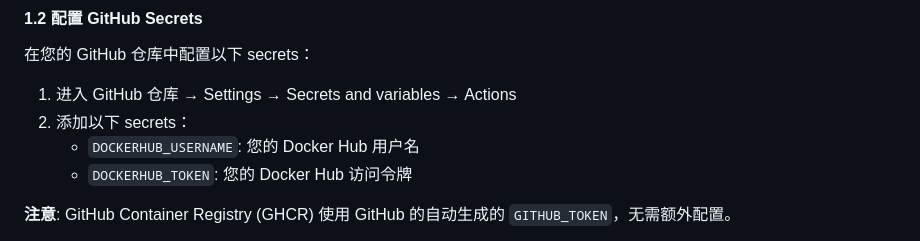
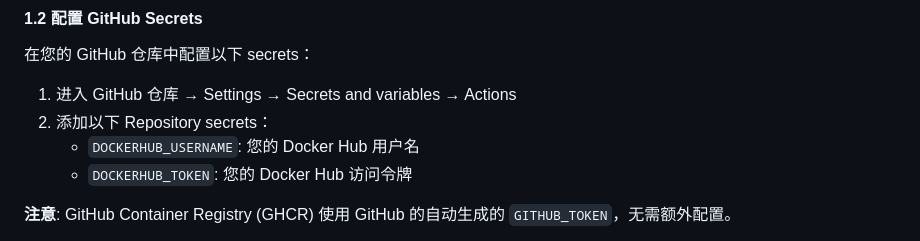
Before and after one commit to flyinke/wubi-dict-sync, a Markdown page: DEPLOYMENT.md, the part around the change. Rendered like a GitHub page.

Commit message:
完善DEPLOYMENT.md

```diff
--- a/DEPLOYMENT.md
+++ b/DEPLOYMENT.md
@@ -15,7 +15,7 @@
 在您的 GitHub 仓库中配置以下 secrets：
 
 1. 进入 GitHub 仓库 → Settings → Secrets and variables → Actions
-2. 添加以下 secrets：
+2. 添加以下 Repository secrets：
    - `DOCKERHUB_USERNAME`: 您的 Docker Hub 用户名
    - `DOCKERHUB_TOKEN`: 您的 Docker Hub 访问令牌
 
```
